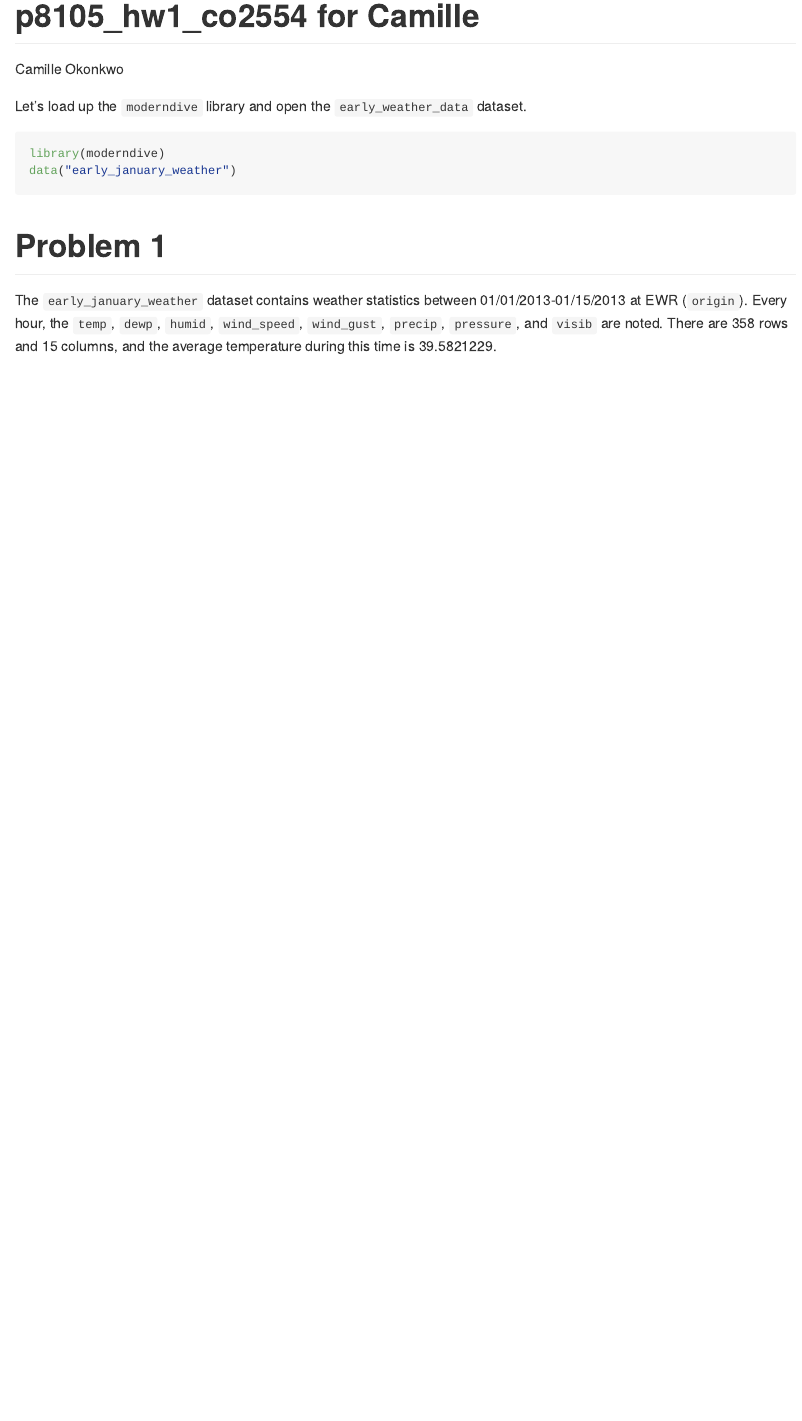
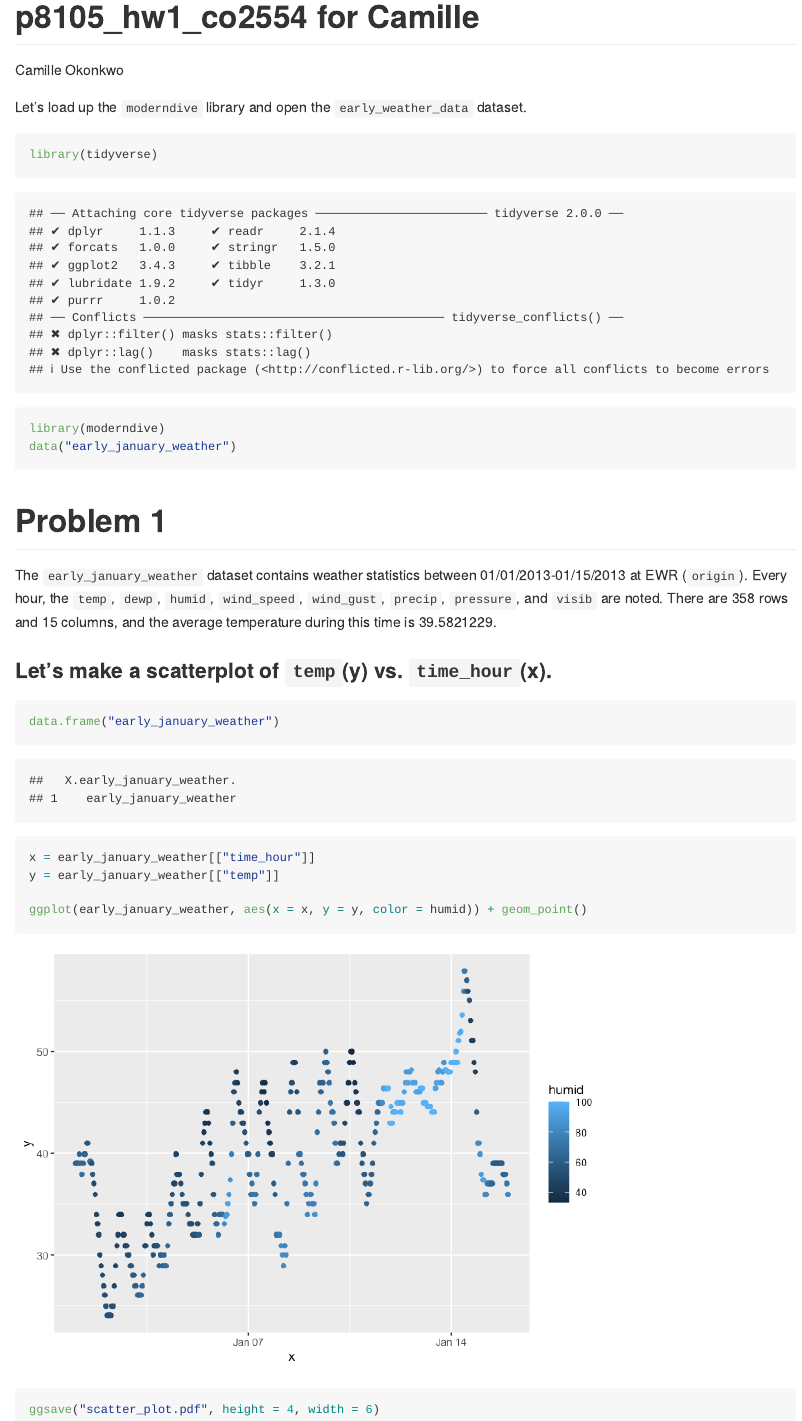
Before and after one commit to camilleokonkwo/p8105_hw1_co2554, an R Markdown document (p8105_hw1_co2554.Rmd): the page in a window 1100 px wide, from its top. The pictures show the output file p8105_hw1_co2554.md that the author committed with the source, drawn offline in the style of GitHub.

Commit message:
converted the dataset to dataframe, assigned x and y, and made a scatterplot. Saved scatterplot to Rproject

````diff
--- a/p8105_hw1_co2554.Rmd
+++ b/p8105_hw1_co2554.Rmd
@@ -8,6 +8,7 @@ output: github_document
 Let's load up the `moderndive` library and open the `early_weather_data` dataset.
 
 ```{r}
+library(tidyverse)
 library(moderndive)
 data("early_january_weather")
 ```
@@ -15,3 +16,15 @@ data("early_january_weather")
 # Problem 1
 
 The `early_january_weather` dataset contains weather statistics between 01/01/2013-01/15/2013 at EWR (`origin`). Every hour, the `temp`, `dewp`, `humid`, `wind_speed`, `wind_gust`, `precip`, `pressure`, and `visib` are noted. There are   `r nrow(early_january_weather)` rows and `r ncol(early_january_weather)` columns, and the average temperature during this time is `r mean(early_january_weather[["temp"]])`.
+
+### Let's make a scatterplot of `temp`(y) vs. `time_hour`(x).
+
+```{r}
+data.frame("early_january_weather")
+x = early_january_weather[["time_hour"]]
+y = early_january_weather[["temp"]]
+
+ggplot(early_january_weather, aes(x = x, y = y, color = humid)) + geom_point()
+
+ggsave("scatter_plot.pdf", height = 4, width = 6)
+```
````
Also changed, not shown: p8105_hw1_co2554.md, p8105_hw1_co2554_files/figure-gfm/unnamed-chunk-2-1.png (added), scatter_plot.pdf (added).
